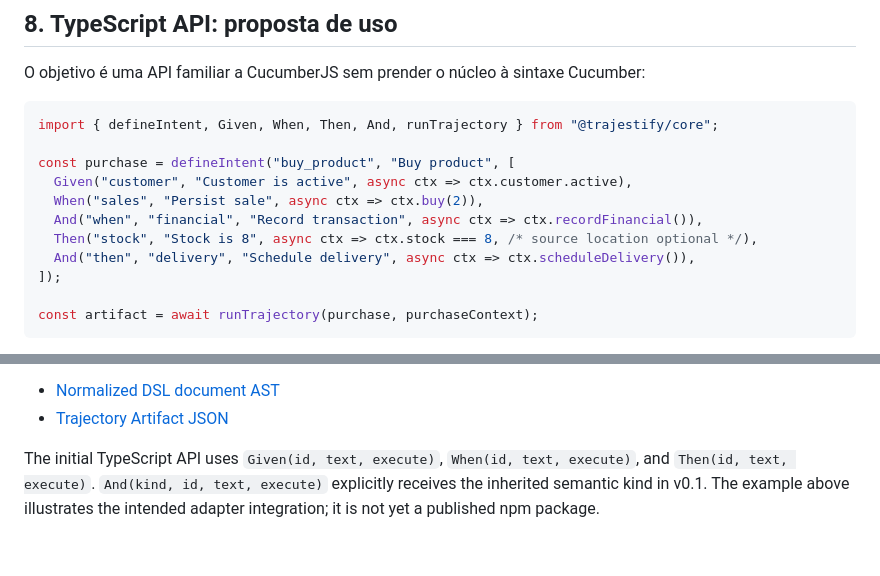
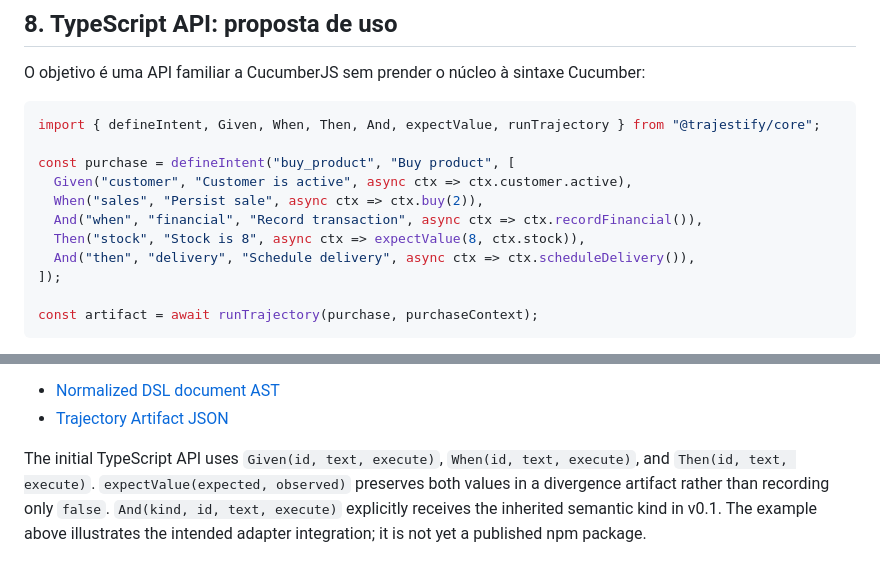
Before and after one commit to suissa/BDD.zig, a Markdown page: docs/Trajestify/README.md, 2 parts joined by grey strips. Drawn GitHub-style.

Commit message:
Preserve concrete expected and observed values in divergence artifacts

````diff
--- a/docs/Trajestify/README.md
+++ b/docs/Trajestify/README.md
@@ -263,13 +263,13 @@ O runner não deve presumir que `Stock` é uma classe. É um nome semântico res
 O objetivo é uma API familiar a CucumberJS sem prender o núcleo à sintaxe Cucumber:
 
 ```ts
-import { defineIntent, Given, When, Then, And, runTrajectory } from "@trajestify/core";
+import { defineIntent, Given, When, Then, And, expectValue, runTrajectory } from "@trajestify/core";
 
 const purchase = defineIntent("buy_product", "Buy product", [
   Given("customer", "Customer is active", async ctx => ctx.customer.active),
   When("sales", "Persist sale", async ctx => ctx.buy(2)),
   And("when", "financial", "Record transaction", async ctx => ctx.recordFinancial()),
-  Then("stock", "Stock is 8", async ctx => ctx.stock === 8, /* source location optional */),
+  Then("stock", "Stock is 8", async ctx => expectValue(8, ctx.stock)),
   And("then", "delivery", "Schedule delivery", async ctx => ctx.scheduleDelivery()),
 ]);
 
@@ -333,4 +333,4 @@ Machine-readable schemas:
 - [Normalized DSL document AST](../../packages/trajestify/schemas/trajestify-document.schema.json)
 - [Trajectory Artifact JSON](../../packages/trajestify/schemas/trajectory-artifact.schema.json)
 
-The initial TypeScript API uses `Given(id, text, execute)`, `When(id, text, execute)`, and `Then(id, text, execute)`. `And(kind, id, text, execute)` explicitly receives the inherited semantic kind in v0.1. The example above illustrates the intended adapter integration; it is not yet a published npm package.
+The initial TypeScript API uses `Given(id, text, execute)`, `When(id, text, execute)`, and `Then(id, text, execute)`. `expectValue(expected, observed)` preserves both values in a divergence artifact rather than recording only `false`. `And(kind, id, text, execute)` explicitly receives the inherited semantic kind in v0.1. The example above illustrates the intended adapter integration; it is not yet a published npm package.
````
